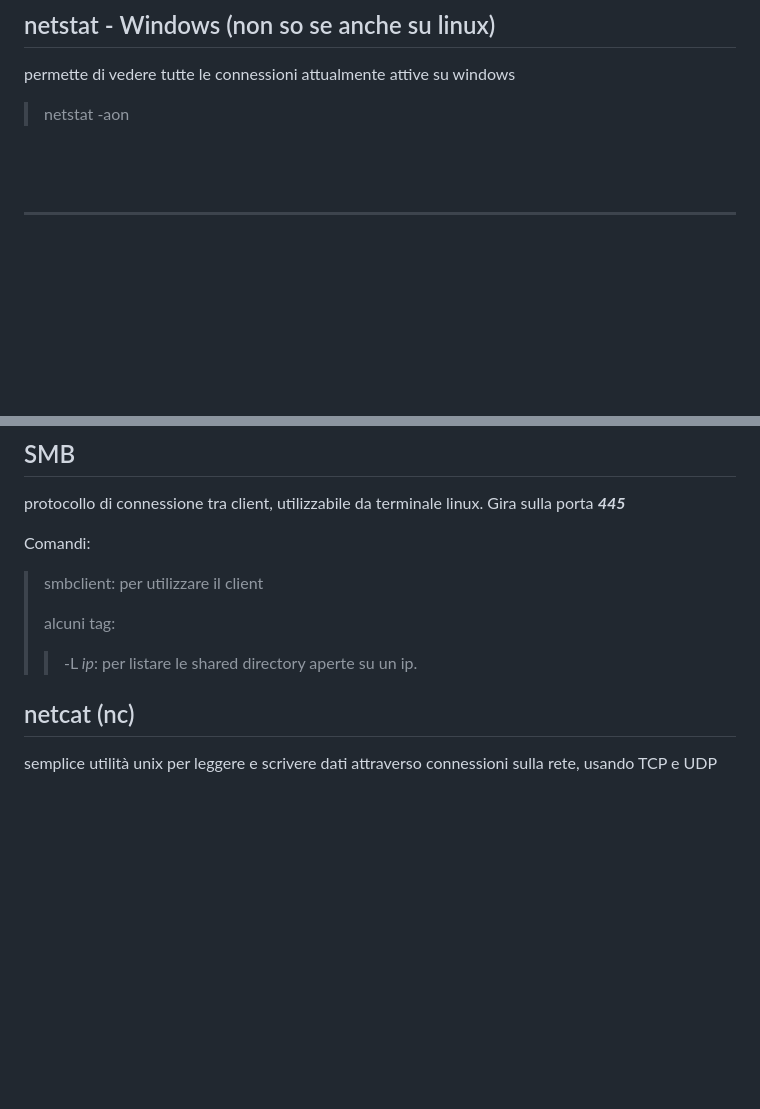
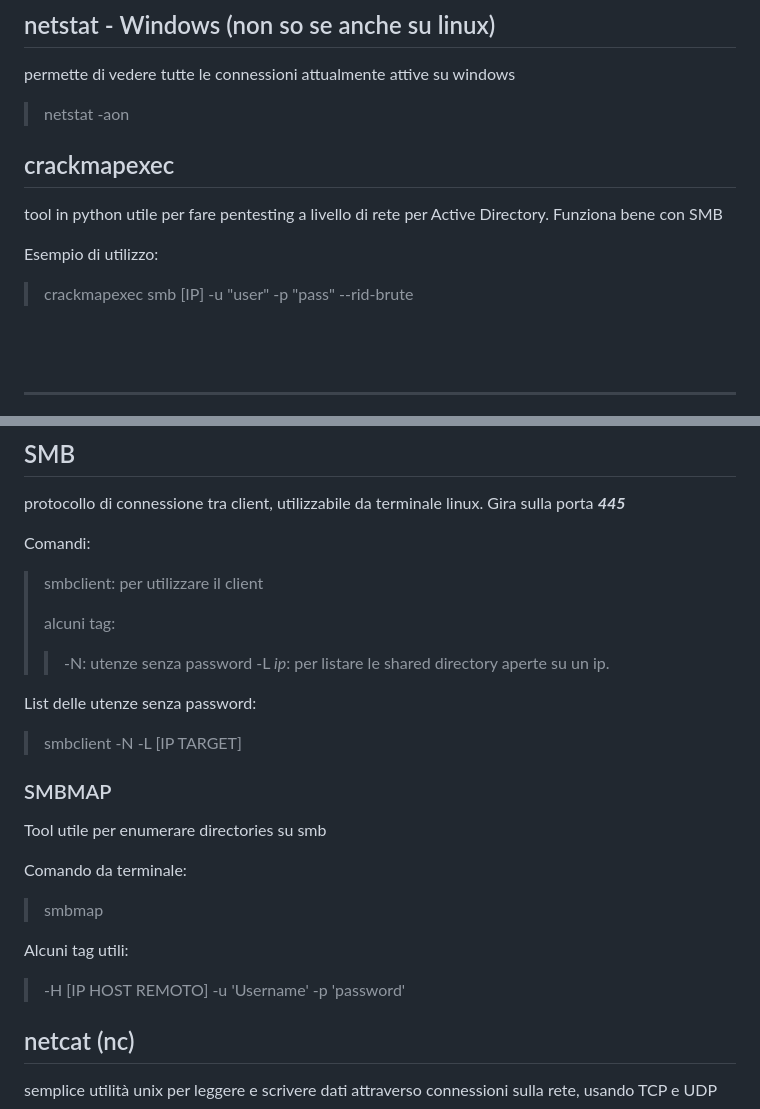
Before and after one commit to Carromano/My_ETH_Tool_list, a Markdown page: README.md, 2 parts joined by grey strips. Drawn GitHub-style; blank space fills up the shorter version.

```diff
--- a/README.md
+++ b/README.md
@@ -293,6 +293,13 @@ permette di vedere tutte le connessioni attualmente attive su windows
 
 > netstat -aon
 
+
+## crackmapexec
+tool in python utile per fare pentesting a livello di rete per Active Directory. Funziona bene con SMB
+
+Esempio di utilizzo:
+> crackmapexec smb [IP] -u "user" -p "pass" --rid-brute
+
 <br>
 <br>
 
@@ -314,7 +321,22 @@ Comandi:
 > smbclient: per utilizzare il client
 >
 > alcuni tag:
+>> -N: utenze senza password
 >> -L _ip_: per listare le shared directory aperte su un ip.
+
+List delle utenze senza password:
+> smbclient -N -L  [IP TARGET]
+
+### SMBMAP
+Tool utile per enumerare directories su smb
+
+Comando da terminale:
+> smbmap
+
+Alcuni tag utili:
+> -H [IP HOST REMOTO]
+> -u 'Username'
+> -p 'password'
 
 ## netcat (nc)
 semplice utilità unix per leggere e scrivere dati attraverso connessioni sulla rete, usando TCP e UDP
```
Also changed, not shown: 1 other file.
